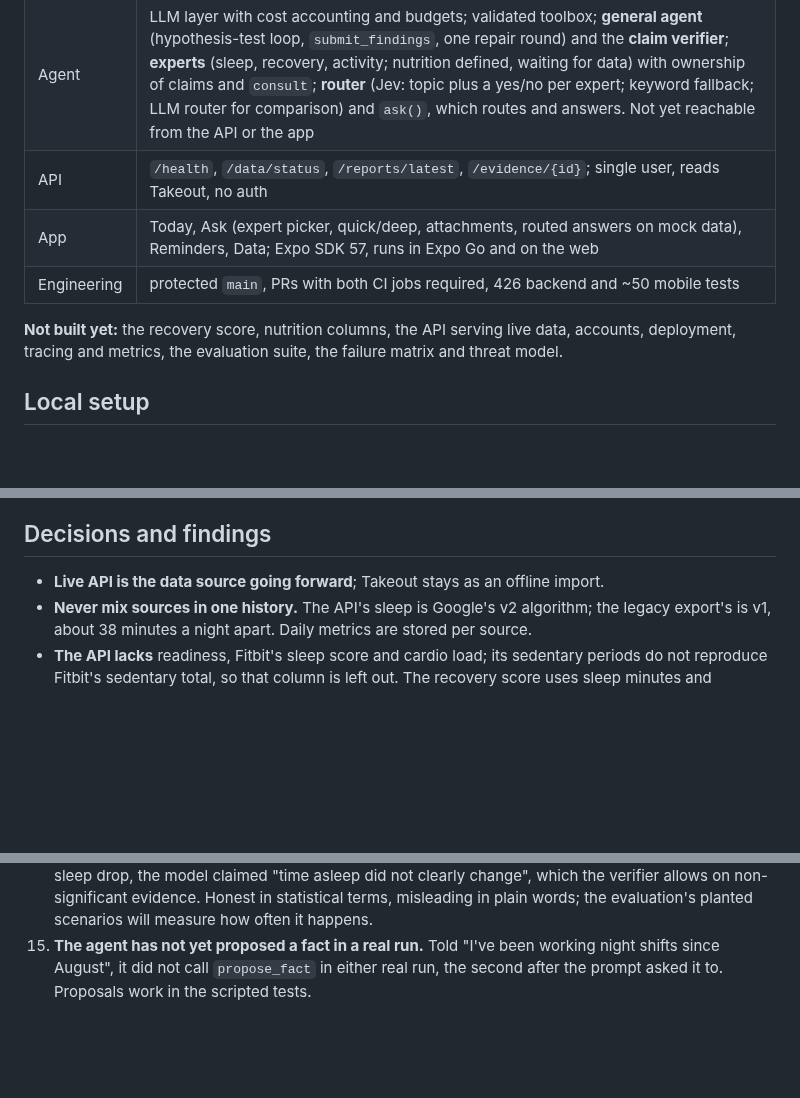
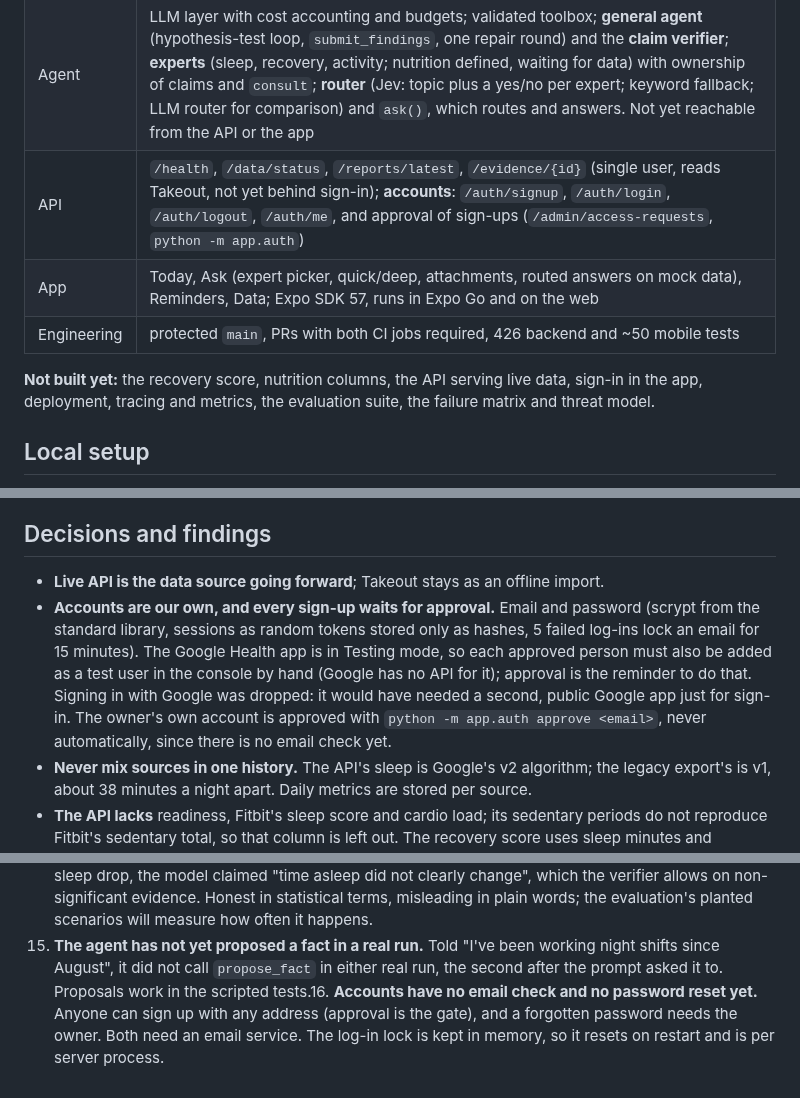
Before and after one commit to assi09/503P_Project, a Markdown page: docs/status.md, 3 parts joined by grey strips. GitHub-like rendering; blank space fills up the shorter version.

Commit message:
Document accounts and their open issues
Our own sign-up replaces signing in with Google, which needed a second,
public Google app.

```diff
--- a/docs/status.md
+++ b/docs/status.md
@@ -21,12 +21,12 @@ priority**; the UI and data plumbing exist to serve them.
 | Storage | Postgres in Docker, three migrations (users, Google connections, daily metrics, sync runs; chat messages and cited evidence; findings, context questions, check-ins, memory facts); `python -m app.sync pull` stores live days |
 | Analysis | deterministic tools returning `Evidence` (incl. change points with a permutation test, weekday split); 14-vs-28-day screen with FDR correction and a templated report (the no-LLM baseline) |
 | Agent | LLM layer with cost accounting and budgets; validated toolbox; **general agent** (hypothesis-test loop, `submit_findings`, one repair round) and the **claim verifier**; **experts** (sleep, recovery, activity; nutrition defined, waiting for data) with ownership of claims and `consult`; **router** (Jev: topic plus a yes/no per expert; keyword fallback; LLM router for comparison) and `ask()`, which routes and answers. Not yet reachable from the API or the app |
-| API | `/health`, `/data/status`, `/reports/latest`, `/evidence/{id}`; single user, reads Takeout, no auth |
+| API | `/health`, `/data/status`, `/reports/latest`, `/evidence/{id}` (single user, reads Takeout, not yet behind sign-in); **accounts**: `/auth/signup`, `/auth/login`, `/auth/logout`, `/auth/me`, and approval of sign-ups (`/admin/access-requests`, `python -m app.auth`) |
 | App | Today, Ask (expert picker, quick/deep, attachments, routed answers on mock data), Reminders, Data; Expo SDK 57, runs in Expo Go and on the web |
 | Engineering | protected `main`, PRs with both CI jobs required, 426 backend and ~50 mobile tests |
 
 **Not built yet:** the recovery score, nutrition
-columns, the API serving live data, accounts, deployment, tracing and metrics, the evaluation
+columns, the API serving live data, sign-in in the app, deployment, tracing and metrics, the evaluation
 suite, the failure matrix and threat model.
 
 ## Local setup
@@ -65,6 +65,13 @@ To let someone else sign in, add their Google account as a test user in the cons
 ## Decisions and findings
 
 - **Live API is the data source going forward**; Takeout stays as an offline import.
+- **Accounts are our own, and every sign-up waits for approval.** Email and password (scrypt
+  from the standard library, sessions as random tokens stored only as hashes, 5 failed log-ins
+  lock an email for 15 minutes). The Google Health app is in Testing mode, so each approved person
+  must also be added as a test user in the console by hand (Google has no API for it); approval
+  is the reminder to do that. Signing in with Google was dropped: it would have needed a second,
+  public Google app just for sign-in. The owner's own account is approved with
+  `python -m app.auth approve <email>`, never automatically, since there is no email check yet.
 - **Never mix sources in one history.** The API's sleep is Google's v2 algorithm; the legacy
   export's is v1, about 38 minutes a night apart. Daily metrics are stored per source.
 - **The API lacks** readiness, Fitbit's sleep score and cardio load; its sedentary periods do not
@@ -198,4 +205,6 @@ Spent so far on real runs: about $0.58 of OpenAI and $0.004 of Jev ([costs.md](c
     words; the evaluation's planted scenarios will measure how often it happens.
 15. **The agent has not yet proposed a fact in a real run.** Told "I've been working night shifts
     since August", it did not call `propose_fact` in either real run, the second after the prompt
-    asked it to. Proposals work in the scripted tests.
+    asked it to. Proposals work in the scripted tests.16. **Accounts have no email check and no password reset yet.** Anyone can sign up with any
+    address (approval is the gate), and a forgotten password needs the owner. Both need an email
+    service. The log-in lock is kept in memory, so it resets on restart and is per server process.
```
